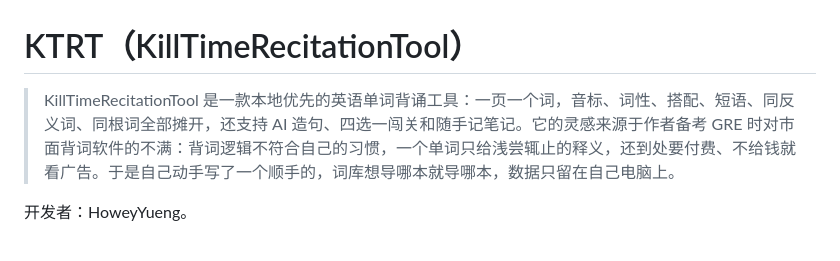
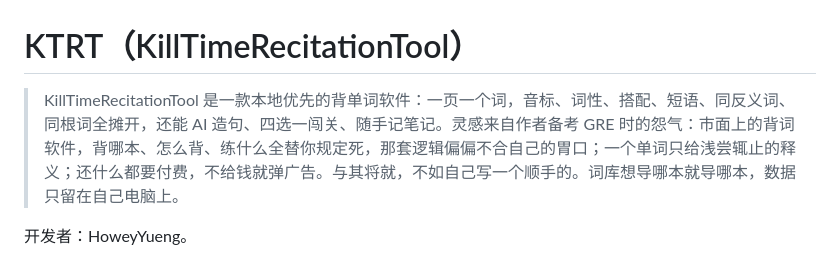
Before and after one commit to HoweyYang/KTRT, a Markdown page: README.md, the part around the change. Drawn GitHub-style.

Commit message:
docs: README 开头融入背哪本/怎么背/练什么与付费墙+广告痛点

```diff
--- a/README.md
+++ b/README.md
@@ -1,6 +1,6 @@
 # KTRT（KillTimeRecitationTool）
 
-> KillTimeRecitationTool 是一款本地优先的英语单词背诵工具：一页一个词，音标、词性、搭配、短语、同反义词、同根词全部摊开，还支持 AI 造句、四选一闯关和随手记笔记。它的灵感来源于作者备考 GRE 时对市面背词软件的不满：背词逻辑不符合自己的习惯，一个单词只给浅尝辄止的释义，还到处要付费、不给钱就看广告。于是自己动手写了一个顺手的，词库想导哪本就导哪本，数据只留在自己电脑上。
+> KillTimeRecitationTool 是一款本地优先的背单词软件：一页一个词，音标、词性、搭配、短语、同反义词、同根词全摊开，还能 AI 造句、四选一闯关、随手记笔记。灵感来自作者备考 GRE 时的怨气：市面上的背词软件，背哪本、怎么背、练什么全替你规定死，那套逻辑偏偏不合自己的胃口；一个单词只给浅尝辄止的释义；还什么都要付费，不给钱就弹广告。与其将就，不如自己写一个顺手的。词库想导哪本就导哪本，数据只留在自己电脑上。
 
 开发者：HoweyYueng。
 
```
